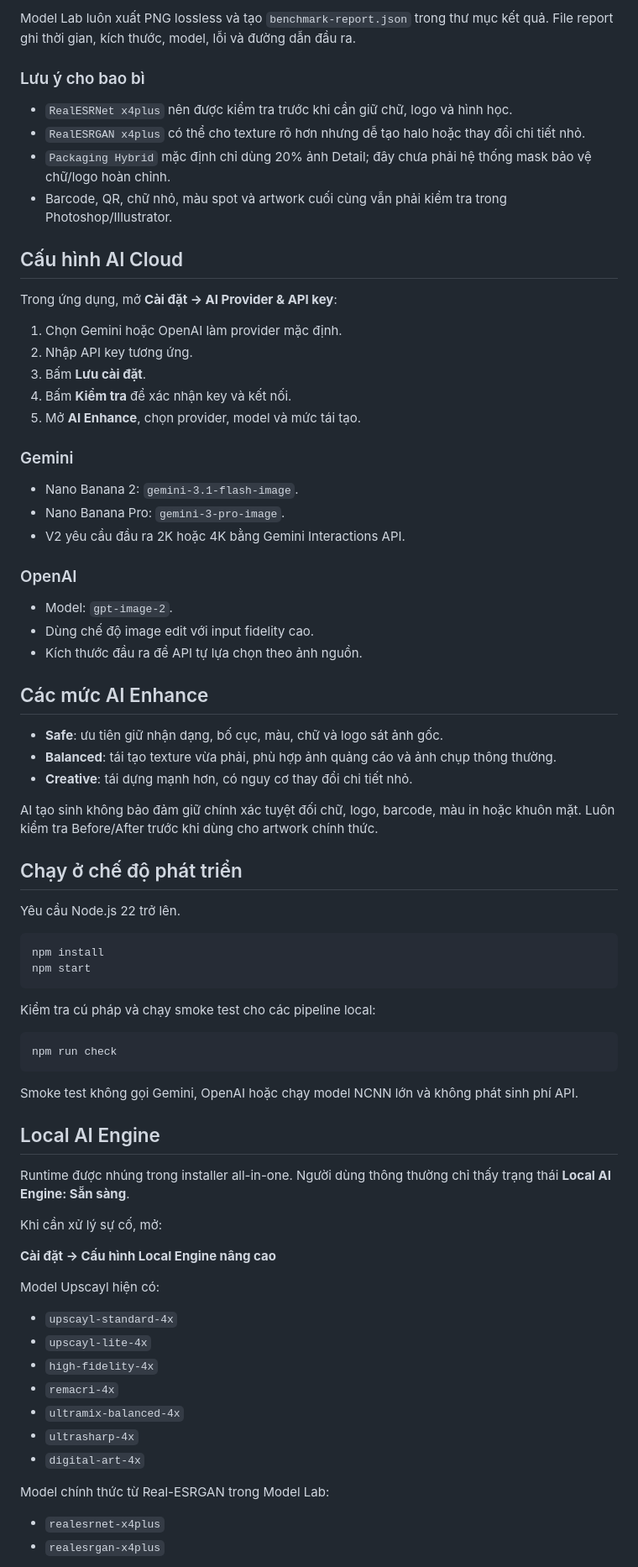
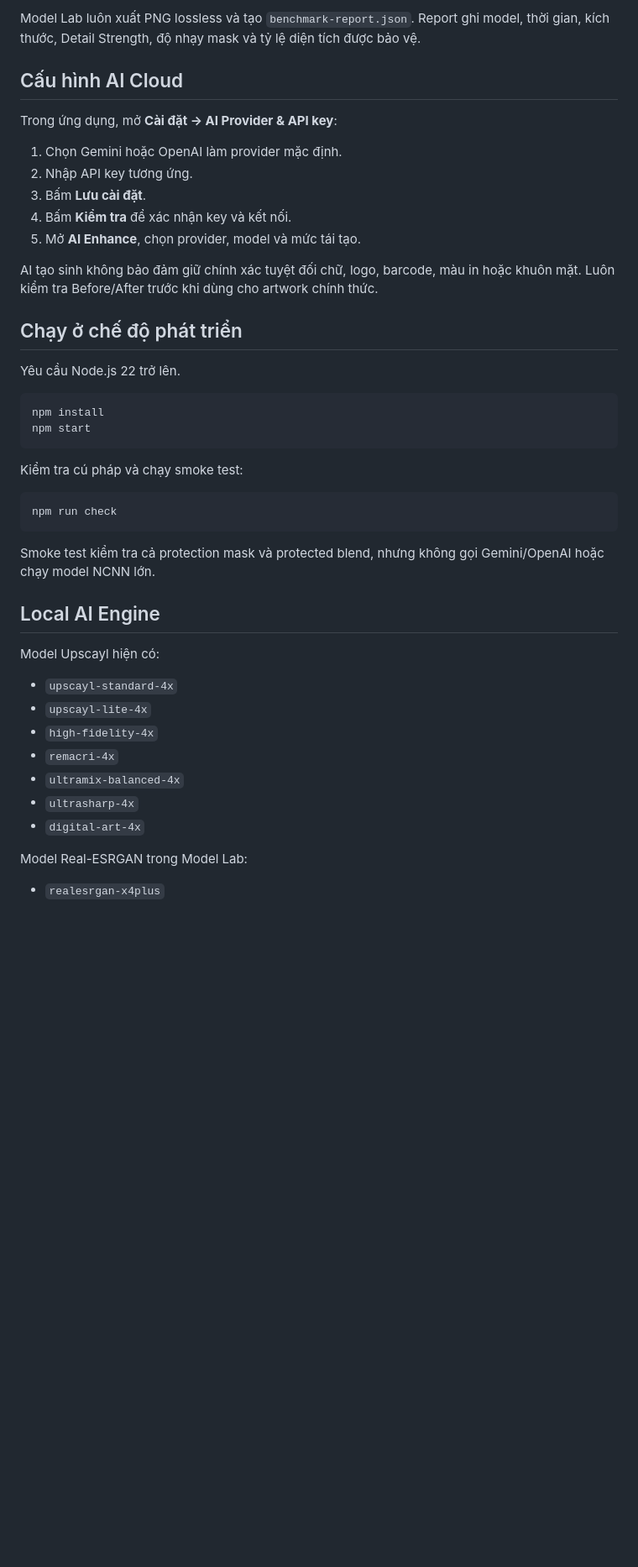
Before and after one commit to hehe84vn/Min_print-upscale-studio, a Markdown page: README.md, the part around one of its changes. Shown at 84% size. Drawn GitHub-style; blank space fills up the shorter version.

````diff
--- a/README.md
+++ b/README.md
@@ -48,12 +68,5 @@ Quy trình test:
 
-Model Lab luôn xuất PNG lossless và tạo `benchmark-report.json` trong thư mục kết quả. File report ghi thời gian, kích thước, model, lỗi và đường dẫn đầu ra.
-
-### Lưu ý cho bao bì
-
-- `RealESRNet x4plus` nên được kiểm tra trước khi cần giữ chữ, logo và hình học.
-- `RealESRGAN x4plus` có thể cho texture rõ hơn nhưng dễ tạo halo hoặc thay đổi chi tiết nhỏ.
-- `Packaging Hybrid` mặc định chỉ dùng 20% ảnh Detail; đây chưa phải hệ thống mask bảo vệ chữ/logo hoàn chỉnh.
-- Barcode, QR, chữ nhỏ, màu spot và artwork cuối cùng vẫn phải kiểm tra trong Photoshop/Illustrator.
+Model Lab luôn xuất PNG lossless và tạo `benchmark-report.json`. Report ghi model, thời gian, kích thước, Detail Strength, độ nhạy mask và tỷ lệ diện tích được bảo vệ.
 
 ## Cấu hình AI Cloud
 
@@ -64,24 +77,6 @@ Trong ứng dụng, mở **Cài đặt → AI Provider & API key**:
 3. Bấm **Lưu cài đặt**.
 4. Bấm **Kiểm tra** để xác nhận key và kết nối.
 5. Mở **AI Enhance**, chọn provider, model và mức tái tạo.
-
-### Gemini
-
-- Nano Banana 2: `gemini-3.1-flash-image`.
-- Nano Banana Pro: `gemini-3-pro-image`.
-- V2 yêu cầu đầu ra 2K hoặc 4K bằng Gemini Interactions API.
-
-### OpenAI
-
-- Model: `gpt-image-2`.
-- Dùng chế độ image edit với input fidelity cao.
-- Kích thước đầu ra để API tự lựa chọn theo ảnh nguồn.
-
-## Các mức AI Enhance
-
-- **Safe**: ưu tiên giữ nhận dạng, bố cục, màu, chữ và logo sát ảnh gốc.
-- **Balanced**: tái tạo texture vừa phải, phù hợp ảnh quảng cáo và ảnh chụp thông thường.
-- **Creative**: tái dựng mạnh hơn, có nguy cơ thay đổi chi tiết nhỏ.
 
 AI tạo sinh không bảo đảm giữ chính xác tuyệt đối chữ, logo, barcode, màu in hoặc khuôn mặt. Luôn kiểm tra Before/After trước khi dùng cho artwork chính thức.
 
@@ -94,21 +89,15 @@ npm install
 npm start
 ```
 
-Kiểm tra cú pháp và chạy smoke test cho các pipeline local:
+Kiểm tra cú pháp và chạy smoke test:
 
 ```bash
 npm run check
 ```
 
-Smoke test không gọi Gemini, OpenAI hoặc chạy model NCNN lớn và không phát sinh phí API.
+Smoke test kiểm tra cả protection mask và protected blend, nhưng không gọi Gemini/OpenAI hoặc chạy model NCNN lớn.
 
 ## Local AI Engine
-
-Runtime được nhúng trong installer all-in-one. Người dùng thông thường chỉ thấy trạng thái **Local AI Engine: Sẵn sàng**.
-
-Khi cần xử lý sự cố, mở:
-
-**Cài đặt → Cấu hình Local Engine nâng cao**
 
 Model Upscayl hiện có:
 
@@ -120,8 +109,7 @@ Model Upscayl hiện có:
 - `ultrasharp-4x`
 - `digital-art-4x`
 
-Model chính thức từ Real-ESRGAN trong Model Lab:
+Model Real-ESRGAN trong Model Lab:
 
-- `realesrnet-x4plus`
 - `realesrgan-x4plus`
 
````
Also changed, not shown: other parts of README.md (+52 -43 lines).
